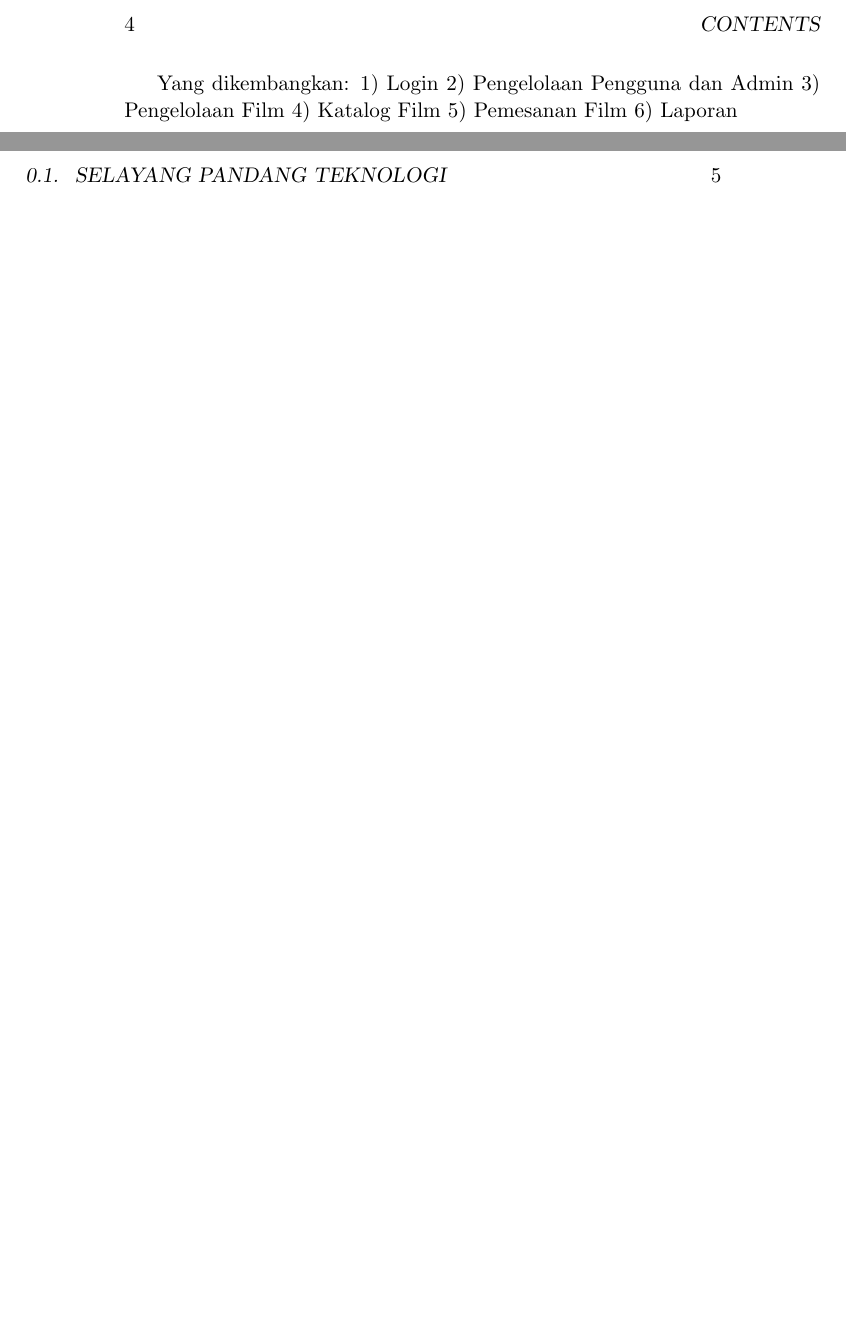
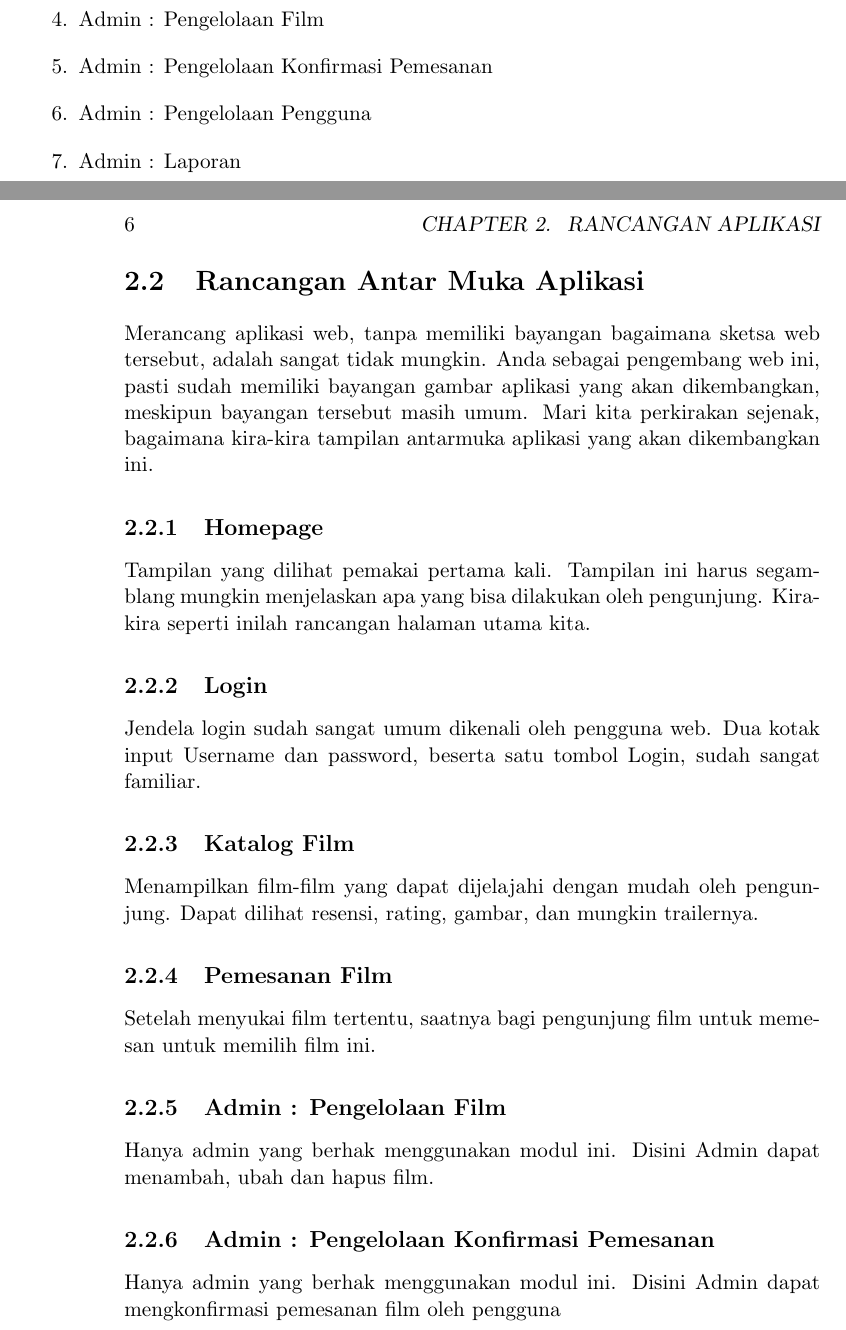
Before and after one commit to swdevbali/CI-Web2.0, a LaTeX book (master.tex, which reads bab2.tex): two parts of pages 6 and 7 of 11 before the commit and two parts of pages 7 and 8 of 13 after it, joined at a grey line, cut at the place of the change, the shorter picture padded with empty space. Compiled offline with pdfLaTeX; a LaTeX package or settings file that is missing is left out.

Commit message:
+chapter 2: application about to be develop
give reader insight about what kind of application they will be
developing, included also nice series of screenshot. Should be really a
sketch.  using \textbf to use bold face in latex and \chapter to start a
new chapter

```diff
--- a/bab2.tex
+++ b/bab2.tex
@@ -1,7 +0,0 @@
-   Yang dikembangkan:
-   1) Login
-   2) Pengelolaan Pengguna dan Admin
-   3) Pengelolaan Film
-   4) Katalog Film
-   5) Pemesanan Film
-   6) Laporan
@@ -7,0 +10,26 @@
+\item Admin : Pengelolaan Film
+\item Admin : Pengelolaan Konfirmasi Pemesanan
+\item Admin : Pengelolaan Pengguna
+\item Admin : Laporan
+\end{enumerate}
+
+\section{Rancangan Antar Muka Aplikasi}
+Merancang aplikasi web, tanpa memiliki bayangan bagaimana sketsa web tersebut, adalah sangat tidak mungkin. Anda sebagai pengembang web ini, pasti sudah memiliki bayangan gambar aplikasi yang akan dikembangkan, meskipun bayangan tersebut masih umum. Mari kita perkirakan sejenak, bagaimana kira-kira tampilan antarmuka aplikasi yang akan dikembangkan ini.
+\subsection{Homepage}
+Tampilan yang dilihat pemakai pertama kali. Tampilan ini harus segamblang mungkin menjelaskan apa yang bisa dilakukan oleh pengunjung. Kira-kira seperti inilah rancangan halaman utama kita.
+\subsection{Login}
+Jendela login sudah sangat umum dikenali oleh pengguna web. Dua kotak input Username dan password, beserta satu tombol Login, sudah sangat familiar.
+\subsection{Katalog Film}
+Menampilkan film-film yang dapat dijelajahi dengan mudah oleh pengunjung. Dapat dilihat resensi, rating, gambar, dan mungkin trailernya.
+\subsection{Pemesanan Film}
+Setelah menyukai film tertentu, saatnya bagi pengunjung film untuk memesan untuk memilih film ini.
+\subsection{Admin : Pengelolaan Film}
+Hanya admin yang berhak menggunakan modul ini.
+Disini Admin dapat menambah, ubah dan hapus film.
+\subsection{Admin : Pengelolaan Konfirmasi Pemesanan}
+Hanya admin yang berhak menggunakan modul ini.
+Disini Admin dapat mengkonfirmasi pemesanan film oleh pengguna
+\subsection{Admin : Pengelolaan Pengguna}
+Hanya admin yang berhak menggunakan modul ini.
+Disini Admin dapat menambah, ubah dan hapus pengguna.
+\subsection{Admin : Laporan}
```
Also changed, not shown: bab1.tex (+6 -5 lines), master.pdf, bab2.tex (13 more changed lines).
